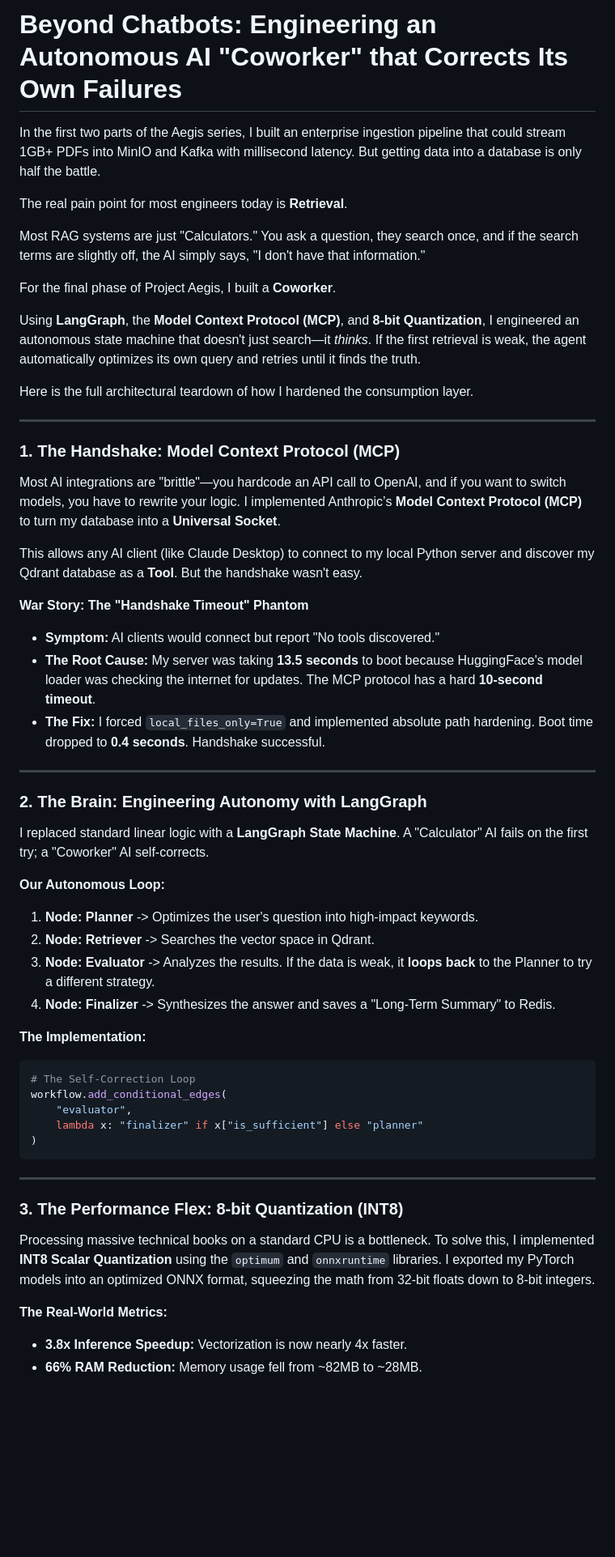
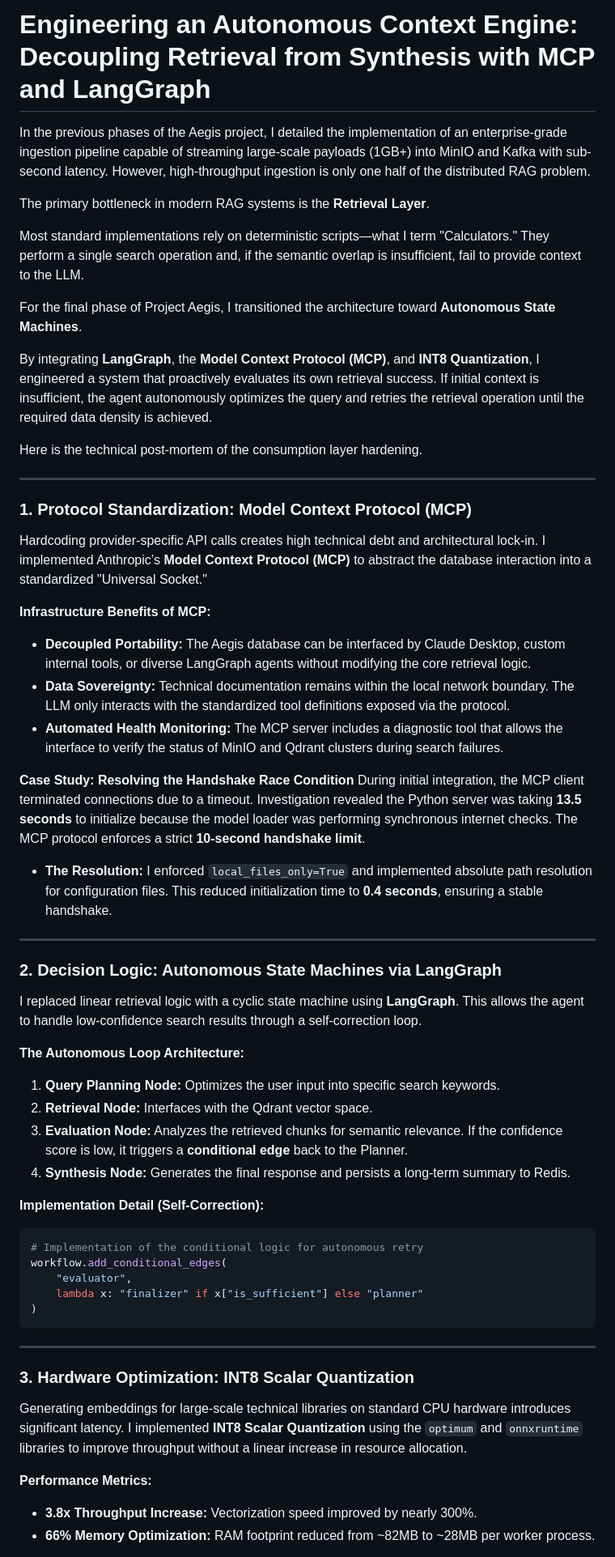
Before and after one commit to kusuridheeraj/Aegis, a Markdown page: blogs/Phase3_Final_Master_Blog.md, the part around one of its changes. Shown at 81% size. Drawn GitHub-style; blank space fills up the shorter version.

Commit message:
docs: standardize tone and enforce clinical engineering mandates in blog 3 and GEMINI.md

````diff
--- a/blogs/Phase3_Final_Master_Blog.md
+++ b/blogs/Phase3_Final_Master_Blog.md
@@ -1,45 +1,47 @@
-# Beyond Chatbots: Engineering an Autonomous AI "Coworker" that Corrects Its Own Failures
+# Engineering an Autonomous Context Engine: Decoupling Retrieval from Synthesis with MCP and LangGraph
 
-In the first two parts of the Aegis series, I built an enterprise ingestion pipeline that could stream 1GB+ PDFs into MinIO and Kafka with millisecond latency. But getting data into a database is only half the battle.
+In the previous phases of the Aegis project, I detailed the implementation of an enterprise-grade ingestion pipeline capable of streaming large-scale payloads (1GB+) into MinIO and Kafka with sub-second latency. However, high-throughput ingestion is only one half of the distributed RAG problem.
 
-The real pain point for most engineers today is **Retrieval**.
+The primary bottleneck in modern RAG systems is the **Retrieval Layer**.
 
-Most RAG systems are just "Calculators." You ask a question, they search once, and if the search terms are slightly off, the AI simply says, "I don't have that information."
+Most standard implementations rely on deterministic scripts—what I term "Calculators." They perform a single search operation and, if the semantic overlap is insufficient, fail to provide context to the LLM.
 
-For the final phase of Project Aegis, I built a **Coworker**.
+For the final phase of Project Aegis, I transitioned the architecture toward **Autonomous State Machines**.
 
-Using **LangGraph**, the **Model Context Protocol (MCP)**, and **8-bit Quantization**, I engineered an autonomous state machine that doesn't just search—it *thinks*. If the first retrieval is weak, the agent automatically optimizes its own query and retries until it finds the truth.
+By integrating **LangGraph**, the **Model Context Protocol (MCP)**, and **INT8 Quantization**, I engineered a system that proactively evaluates its own retrieval success. If initial context is insufficient, the agent autonomously optimizes the query and retries the retrieval operation until the required data density is achieved.
 
-Here is the full architectural teardown of how I hardened the consumption layer.
+Here is the technical post-mortem of the consumption layer hardening.
 
 ---
 
-### 1. The Handshake: Model Context Protocol (MCP)
+### 1. Protocol Standardization: Model Context Protocol (MCP)
 
-Most AI integrations are "brittle"—you hardcode an API call to OpenAI, and if you want to switch models, you have to rewrite your logic. I implemented Anthropic’s **Model Context Protocol (MCP)** to turn my database into a **Universal Socket**.
+Hardcoding provider-specific API calls creates high technical debt and architectural lock-in. I implemented Anthropic’s **Model Context Protocol (MCP)** to abstract the database interaction into a standardized "Universal Socket."
 
-This allows any AI client (like Claude Desktop) to connect to my local Python server and discover my Qdrant database as a **Tool**. But the handshake wasn't easy.
+**Infrastructure Benefits of MCP:**
+*   **Decoupled Portability:** The Aegis database can be interfaced by Claude Desktop, custom internal tools, or diverse LangGraph agents without modifying the core retrieval logic.
+*   **Data Sovereignty:** Technical documentation remains within the local network boundary. The LLM only interacts with the standardized tool definitions exposed via the protocol.
+*   **Automated Health Monitoring:** The MCP server includes a diagnostic tool that allows the interface to verify the status of MinIO and Qdrant clusters during search failures.
 
-**War Story: The "Handshake Timeout" Phantom**
-*   **Symptom:** AI clients would connect but report "No tools discovered."
-*   **The Root Cause:** My server was taking **13.5 seconds** to boot because HuggingFace's model loader was checking the internet for updates. The MCP protocol has a hard **10-second timeout**.
-*   **The Fix:** I forced `local_files_only=True` and implemented absolute path hardening. Boot time dropped to **0.4 seconds**. Handshake successful.
+**Case Study: Resolving the Handshake Race Condition**
+During initial integration, the MCP client terminated connections due to a timeout. Investigation revealed the Python server was taking **13.5 seconds** to initialize because the model loader was performing synchronous internet checks. The MCP protocol enforces a strict **10-second handshake limit**.
+*   **The Resolution:** I enforced `local_files_only=True` and implemented absolute path resolution for configuration files. This reduced initialization time to **0.4 seconds**, ensuring a stable handshake.
 
 ---
 
-### 2. The Brain: Engineering Autonomy with LangGraph
+### 2. Decision Logic: Autonomous State Machines via LangGraph
 
-I replaced standard linear logic with a **LangGraph State Machine**. A "Calculator" AI fails on the first try; a "Coworker" AI self-corrects.
+I replaced linear retrieval logic with a cyclic state machine using **LangGraph**. This allows the agent to handle low-confidence search results through a self-correction loop.
 
-**Our Autonomous Loop:**
-1.  **Node: Planner** -> Optimizes the user's question into high-impact keywords.
-2.  **Node: Retriever** -> Searches the vector space in Qdrant.
-3.  **Node: Evaluator** -> Analyzes the results. If the data is weak, it **loops back** to the Planner to try a different strategy.
-4.  **Node: Finalizer** -> Synthesizes the answer and saves a "Long-Term Summary" to Redis.
+**The Autonomous Loop Architecture:**
+1.  **Query Planning Node:** Optimizes the user input into specific search keywords.
+2.  **Retrieval Node:** Interfaces with the Qdrant vector space.
+3.  **Evaluation Node:** Analyzes the retrieved chunks for semantic relevance. If the confidence score is low, it triggers a **conditional edge** back to the Planner.
+4.  **Synthesis Node:** Generates the final response and persists a long-term summary to Redis.
 
-**The Implementation:**
+**Implementation Detail (Self-Correction):**
 ```python
-# The Self-Correction Loop
+# Implementation of the conditional logic for autonomous retry
 workflow.add_conditional_edges(
     "evaluator",
     lambda x: "finalizer" if x["is_sufficient"] else "planner"
@@ -48,11 +50,11 @@ workflow.add_conditional_edges(
 
 ---
 
-### 3. The Performance Flex: 8-bit Quantization (INT8)
+### 3. Hardware Optimization: INT8 Scalar Quantization
 
-Processing massive technical books on a standard CPU is a bottleneck. To solve this, I implemented **INT8 Scalar Quantization** using the `optimum` and `onnxruntime` libraries. I exported my PyTorch models into an optimized ONNX format, squeezing the math from 32-bit floats down to 8-bit integers.
+Generating embeddings for large-scale technical libraries on standard CPU hardware introduces significant latency. I implemented **INT8 Scalar Quantization** using the `optimum` and `onnxruntime` libraries to improve throughput without a linear increase in resource allocation.
 
-**The Real-World Metrics:**
-*   **3.8x Inference Speedup:** Vectorization is now nearly 4x faster.
-*   **66% RAM Reduction:** Memory usage fell from ~82MB to ~28MB.
+**Performance Metrics:**
+*   **3.8x Throughput Increase:** Vectorization speed improved by nearly 300%.
+*   **66% Memory Optimization:** RAM footprint reduced from ~82MB to ~28MB per worker process.
 
````
Also changed, not shown: other parts of blogs/Phase3_Final_Master_Blog.md (+24 -27 lines), GEMINI.md (added, +23 -0 lines).
